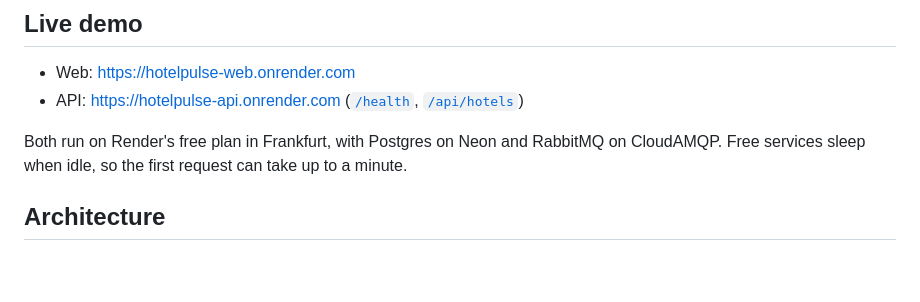
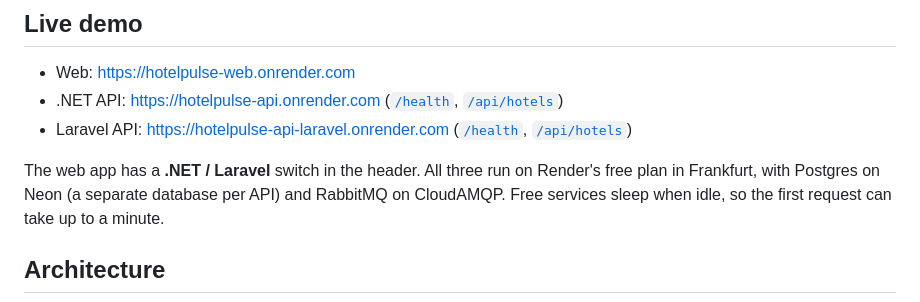
Before and after one commit to evgenest/HotelPulse, a Markdown page: README.md, the part around the change. Rendered like a GitHub page; blank space fills up the shorter version.

```diff
--- a/README.md
+++ b/README.md
@@ -9,9 +9,10 @@ It is a learning project. The aim is not only working code and a demo, but to un
 ## Live demo
 
 - Web: https://hotelpulse-web.onrender.com
-- API: https://hotelpulse-api.onrender.com ([`/health`](https://hotelpulse-api.onrender.com/health), [`/api/hotels`](https://hotelpulse-api.onrender.com/api/hotels))
+- .NET API: https://hotelpulse-api.onrender.com ([`/health`](https://hotelpulse-api.onrender.com/health), [`/api/hotels`](https://hotelpulse-api.onrender.com/api/hotels))
+- Laravel API: https://hotelpulse-api-laravel.onrender.com ([`/health`](https://hotelpulse-api-laravel.onrender.com/health), [`/api/hotels`](https://hotelpulse-api-laravel.onrender.com/api/hotels))
 
-Both run on Render's free plan in Frankfurt, with Postgres on Neon and RabbitMQ on CloudAMQP. Free services sleep when idle, so the first request can take up to a minute.
+The web app has a **.NET / Laravel** switch in the header. All three run on Render's free plan in Frankfurt, with Postgres on Neon (a separate database per API) and RabbitMQ on CloudAMQP. Free services sleep when idle, so the first request can take up to a minute.
 
 ## Architecture
 
```
Also changed, not shown: README.ru.md (+5 -1 lines), docs/STATUS.md (+3 -1 lines).
